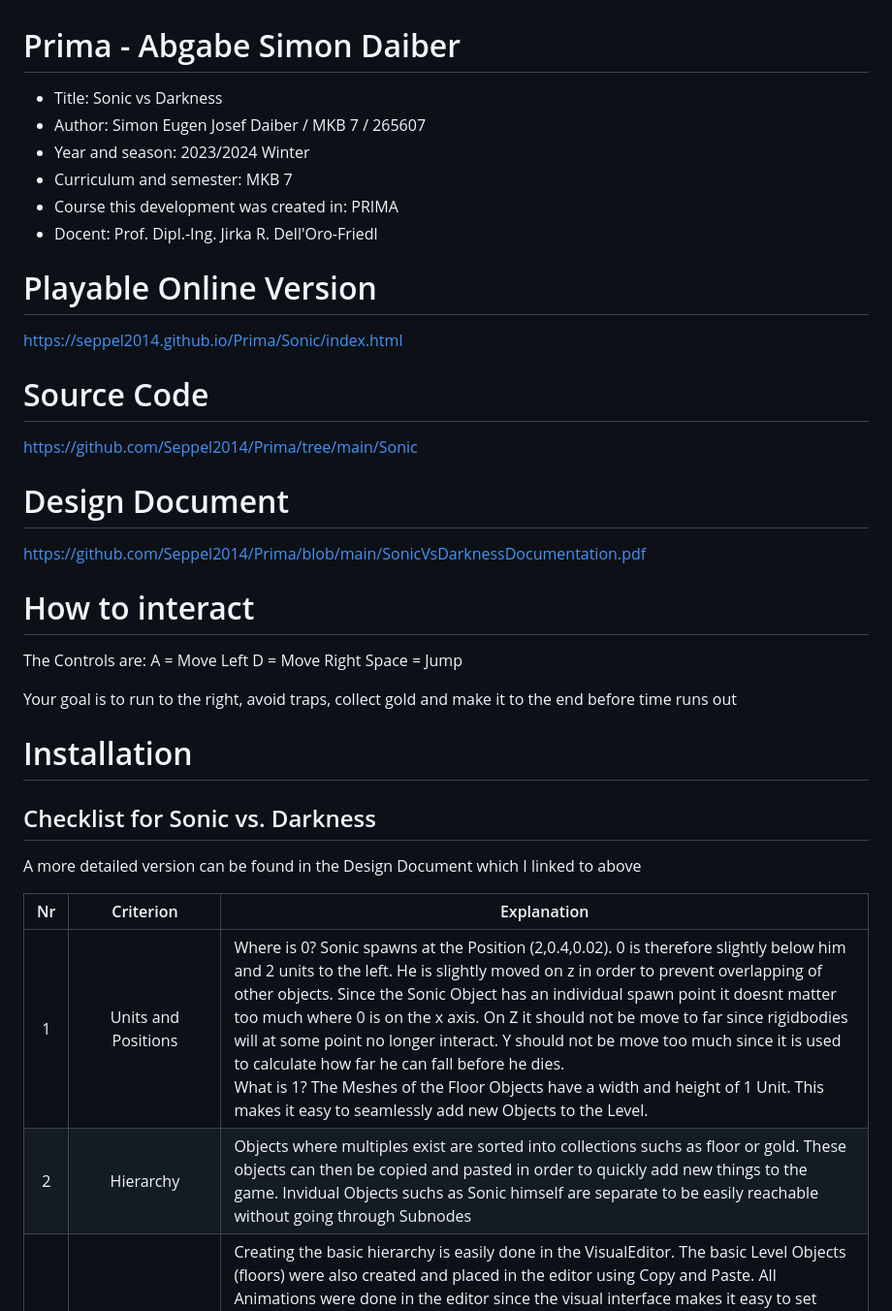
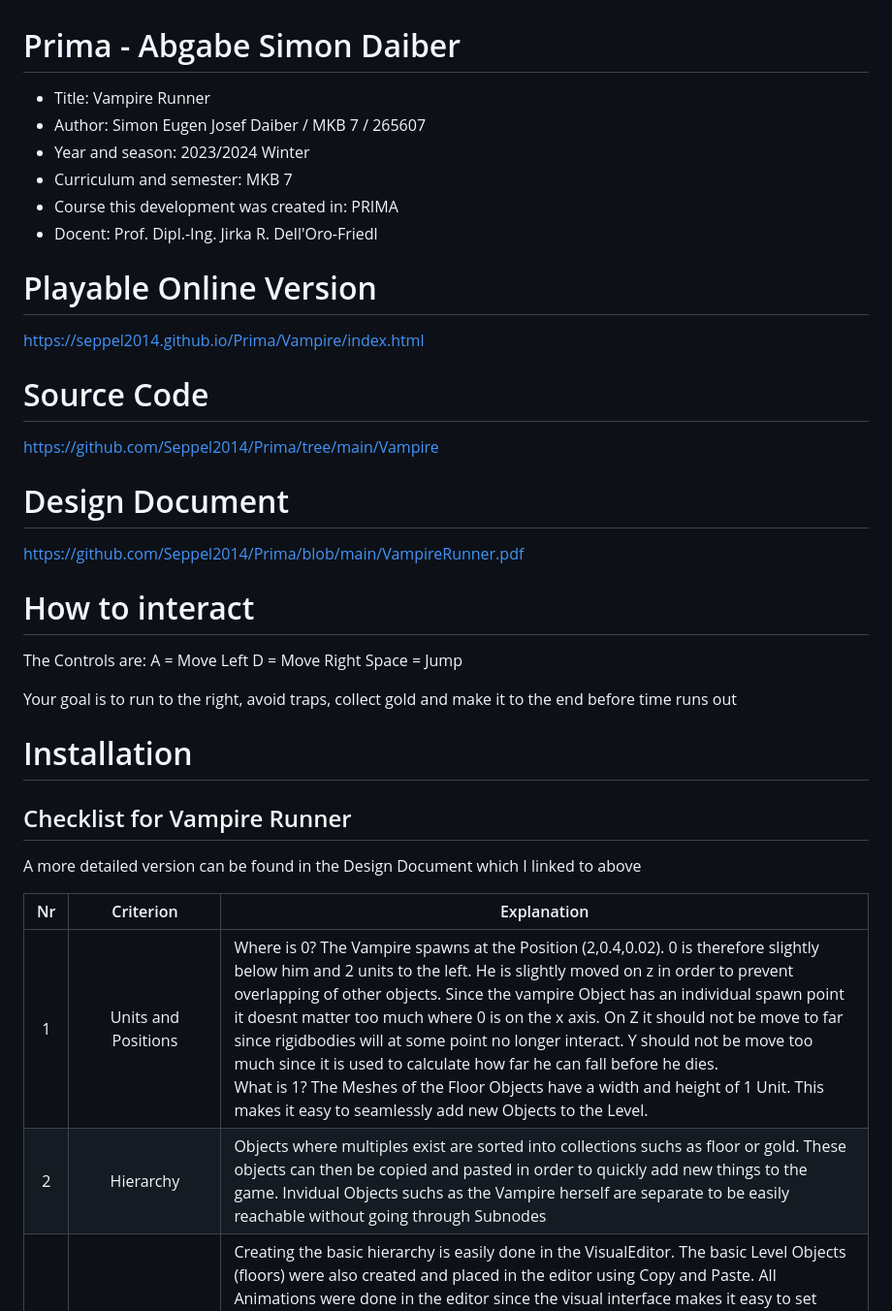
Before and after one commit to Seppel2014/Prima, a Markdown page: README.md, the part around one of its changes. Shown at 97% size. Rendered like a GitHub page.

```diff
--- a/README.md
+++ b/README.md
@@ -1,5 +1,5 @@
 # Prima - Abgabe Simon Daiber
-  * Title: Sonic vs Darkness
+  * Title: Vampire Runner
   * Author: Simon Eugen Josef Daiber / MKB 7 / 265607
   * Year and season: 2023/2024 Winter
   * Curriculum and semester: MKB 7
@@ -7,13 +7,13 @@
   * Docent: Prof. Dipl.-Ing. Jirka R. Dell'Oro-Friedl
 
 # Playable Online Version
-https://seppel2014.github.io/Prima/Sonic/index.html
+https://seppel2014.github.io/Prima/Vampire/index.html
 
 # Source Code
-https://github.com/Seppel2014/Prima/tree/main/Sonic
+https://github.com/Seppel2014/Prima/tree/main/Vampire
 
 # Design Document
-https://github.com/Seppel2014/Prima/blob/main/SonicVsDarknessDocumentation.pdf
+https://github.com/Seppel2014/Prima/blob/main/VampireRunner.pdf
 
 # How to interact
 The Controls are:
@@ -25,12 +25,12 @@ Your goal is to run to the right, avoid traps, collect gold and make it to the e
 
 # Installation
 
-## Checklist for Sonic vs. Darkness
+## Checklist for Vampire Runner
 A more detailed version can be found in the Design Document which I linked to above
 
 | Nr | Criterion | Explanation |
 | :---: | :---: | --- |
-| 1 | Units and Positions | Where is 0? Sonic spawns at the Position (2,0.4,0.02). 0 is therefore slightly below him and 2 units to the left. He is slightly moved on z in order to prevent overlapping of other objects. Since the Sonic Object has an individual spawn point it doesnt matter too much where 0 is on the x axis. On Z it should not be move to far since rigidbodies will at some point no longer interact. Y should not be move too much since it is used to calculate how far he can fall before he dies. <br> What is 1? The Meshes of the Floor Objects have a width and height of 1 Unit. This makes it easy to seamlessly add new Objects to the Level.|
-| 2 | Hierarchy | Objects where multiples exist are sorted into collections suchs as floor or gold. These objects can then be copied and pasted in order to quickly add new things to the game. Invidual Objects suchs as Sonic himself are separate to be easily reachable without going through Subnodes|
+| 1 | Units and Positions | Where is 0? The Vampire spawns at the Position (2,0.4,0.02). 0 is therefore slightly below him and 2 units to the left. He is slightly moved on z in order to prevent overlapping of other objects. Since the vampire Object has an individual spawn point it doesnt matter too much where 0 is on the x axis. On Z it should not be move to far since rigidbodies will at some point no longer interact. Y should not be move too much since it is used to calculate how far he can fall before he dies. <br> What is 1? The Meshes of the Floor Objects have a width and height of 1 Unit. This makes it easy to seamlessly add new Objects to the Level.|
+| 2 | Hierarchy | Objects where multiples exist are sorted into collections suchs as floor or gold. These objects can then be copied and pasted in order to quickly add new things to the game. Invidual Objects suchs as the Vampire herself are separate to be easily reachable without going through Subnodes|
 | 3 | Editor | Creating the basic hierarchy is easily done in the VisualEditor. The basic Level Objects (floors) were also created and placed in the editor using Copy and Paste. All Animations were done in the editor since the visual interface makes it easy to set them up correctly and well timed. Adding Rigidbodies was also mostly done in the editor. Influencing Rigidbodie was mainly done using Code since it offered more in depth influence on the behaviour.Another advantage of the visual editor was creating placeholders and later replacing them with code. Using this method i had a list of positions and just needed to copy them to the actual traps.|
 | 4 | Scriptcomponent | Hiding the Placeholders for the Traps was done using a Script Component. It simply deactivates the visibility of the Placeholder Materials upon starting the Game. Using this method there are no calls necessary for hiding these objects. This can be used for all Objects and could therefore be even more helpful with more individual Placeholder Objects.|
```
Also changed, not shown: other parts of README.md (+6 -6 lines).
